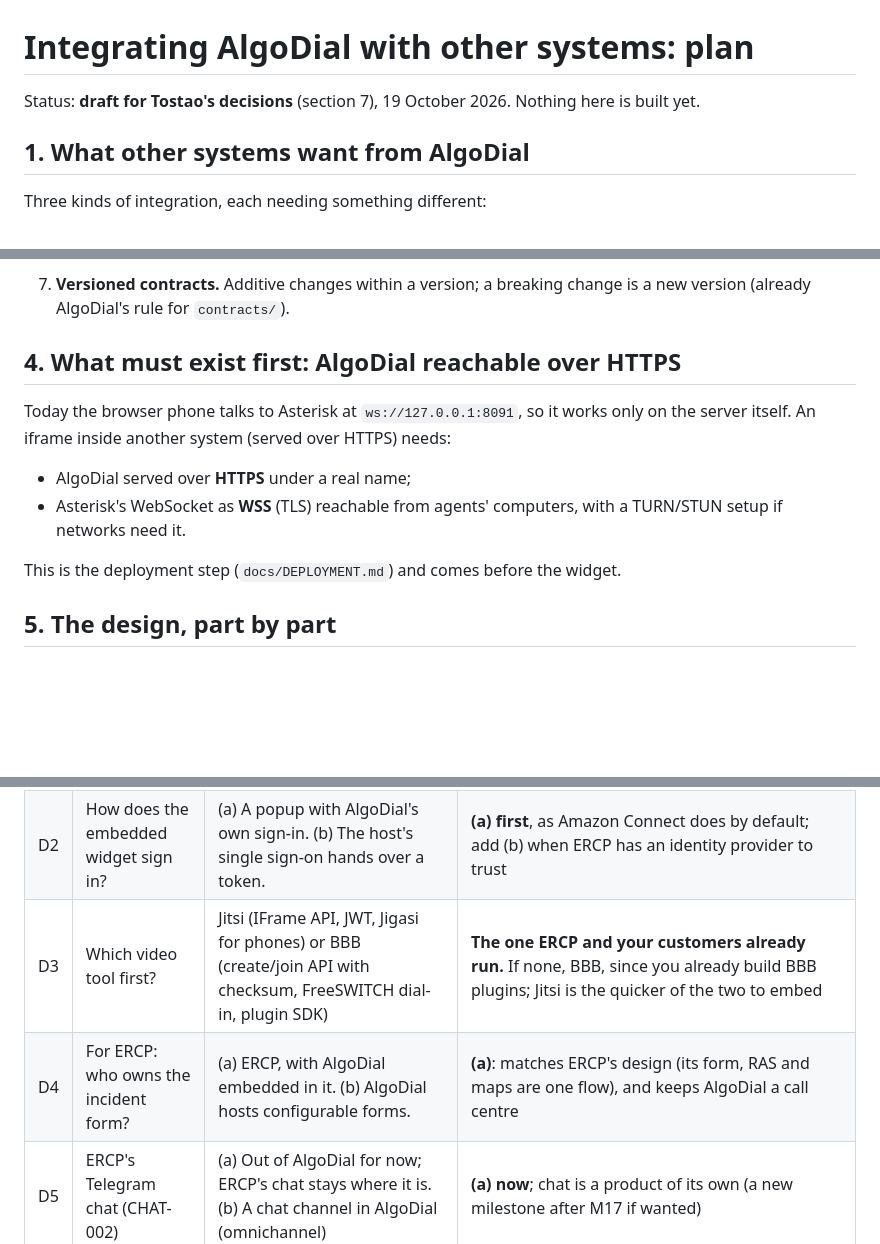
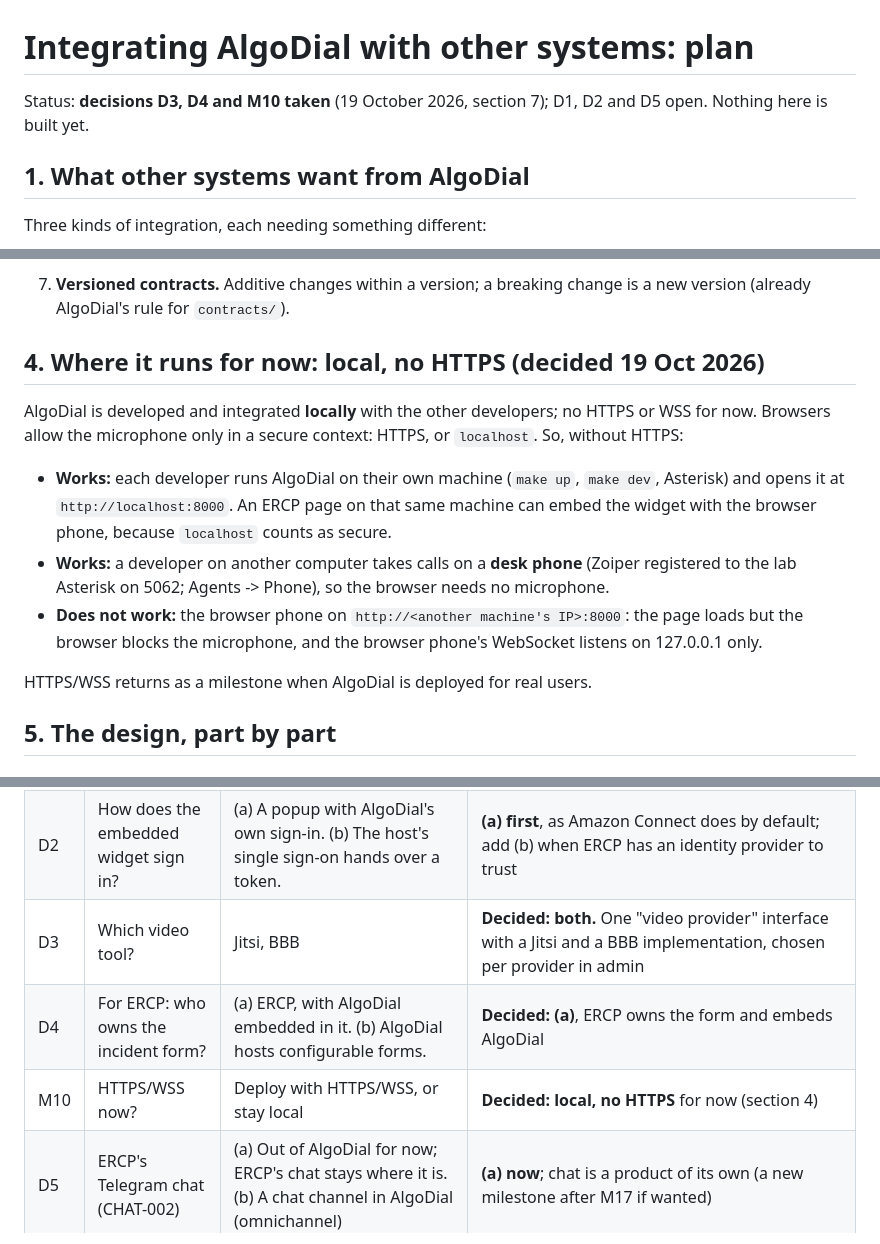
Before and after one commit to bandido007/FreeDial, a Markdown page: docs/INTEGRATION_PLAN.md, 3 parts joined by grey strips. GitHub-like rendering; blank space fills up the shorter version.

Commit message:
docs: integration plan decisions: local without HTTPS for now, Jitsi and BBB both, ERCP owns the form
Co-Authored-By: Claude Opus 5.5 <noreply@anthropic.com>

```diff
--- a/docs/INTEGRATION_PLAN.md
+++ b/docs/INTEGRATION_PLAN.md
@@ -1,6 +1,6 @@
 # Integrating AlgoDial with other systems: plan
 
-Status: **draft for Tostao's decisions** (section 7), 19 October 2026. Nothing here is built yet.
+Status: **decisions D3, D4 and M10 taken** (19 October 2026, section 7); D1, D2 and D5 open. Nothing here is built yet.
 
 ## 1. What other systems want from AlgoDial
 
@@ -64,15 +64,20 @@ incidents, AlgoDial owns calls, and the call id plus incident id join them.
 7. **Versioned contracts.** Additive changes within a version; a breaking change is a new version
    (already AlgoDial's rule for `contracts/`).
 
-## 4. What must exist first: AlgoDial reachable over HTTPS
+## 4. Where it runs for now: local, no HTTPS (decided 19 Oct 2026)
 
-Today the browser phone talks to Asterisk at `ws://127.0.0.1:8091`, so it works only on the server itself.
-An iframe inside another system (served over HTTPS) needs:
-- AlgoDial served over **HTTPS** under a real name;
-- Asterisk's WebSocket as **WSS** (TLS) reachable from agents' computers, with a TURN/STUN setup if
-  networks need it.
+AlgoDial is developed and integrated **locally** with the other developers; no HTTPS or WSS for now.
+Browsers allow the microphone only in a secure context: HTTPS, or `localhost`. So, without HTTPS:
 
-This is the deployment step (`docs/DEPLOYMENT.md`) and comes before the widget.
+- **Works:** each developer runs AlgoDial on their own machine (`make up`, `make dev`, Asterisk) and opens
+  it at `http://localhost:8000`. An ERCP page on that same machine can embed the widget with the browser
+  phone, because `localhost` counts as secure.
+- **Works:** a developer on another computer takes calls on a **desk phone** (Zoiper registered to the
+  lab Asterisk on 5062; Agents -> Phone), so the browser needs no microphone.
+- **Does not work:** the browser phone on `http://<another machine's IP>:8000`: the page loads but the
+  browser blocks the microphone, and the browser phone's WebSocket listens on 127.0.0.1 only.
+
+HTTPS/WSS returns as a milestone when AlgoDial is deployed for real users.
 
 ## 5. The design, part by part
 
@@ -174,8 +179,9 @@ M11–M13 are useful to every integration. M14 and M17 are ERCP's path. M15 serv
 | --- | --- | --- | --- |
 | D1 | What API do outside systems use? | (a) A small REST API, `/api/v1/…`, with an OpenAPI description, built on the same services; GraphQL stays for AlgoDial's own pages. (b) Only the existing GraphQL. | **(a)**: what Amazon Connect, Genesys and Twilio offer integrators; government teams and BI tools expect REST and can generate clients from OpenAPI. It is a thin layer over the same services, so no logic is duplicated. CLAUDE.md names GraphQL as the API, so this changes the architecture and is your call |
 | D2 | How does the embedded widget sign in? | (a) A popup with AlgoDial's own sign-in. (b) The host's single sign-on hands over a token. | **(a) first**, as Amazon Connect does by default; add (b) when ERCP has an identity provider to trust |
-| D3 | Which video tool first? | Jitsi (IFrame API, JWT, Jigasi for phones) or BBB (create/join API with checksum, FreeSWITCH dial-in, plugin SDK) | **The one ERCP and your customers already run.** If none, BBB, since you already build BBB plugins; Jitsi is the quicker of the two to embed |
-| D4 | For ERCP: who owns the incident form? | (a) ERCP, with AlgoDial embedded in it. (b) AlgoDial hosts configurable forms. | **(a)**: matches ERCP's design (its form, RAS and maps are one flow), and keeps AlgoDial a call centre |
+| D3 | Which video tool? | Jitsi, BBB | **Decided: both.** One "video provider" interface with a Jitsi and a BBB implementation, chosen per provider in admin |
+| D4 | For ERCP: who owns the incident form? | (a) ERCP, with AlgoDial embedded in it. (b) AlgoDial hosts configurable forms. | **Decided: (a)**, ERCP owns the form and embeds AlgoDial |
+| M10 | HTTPS/WSS now? | Deploy with HTTPS/WSS, or stay local | **Decided: local, no HTTPS** for now (section 4) |
 | D5 | ERCP's Telegram chat (CHAT-002) | (a) Out of AlgoDial for now; ERCP's chat stays where it is. (b) A chat channel in AlgoDial (omnichannel) | **(a) now**; chat is a product of its own (a new milestone after M17 if wanted) |
 
 ## Sources
```
Also changed, not shown: other parts of docs/INTEGRATION_PLAN.md (+3 -2 lines).
